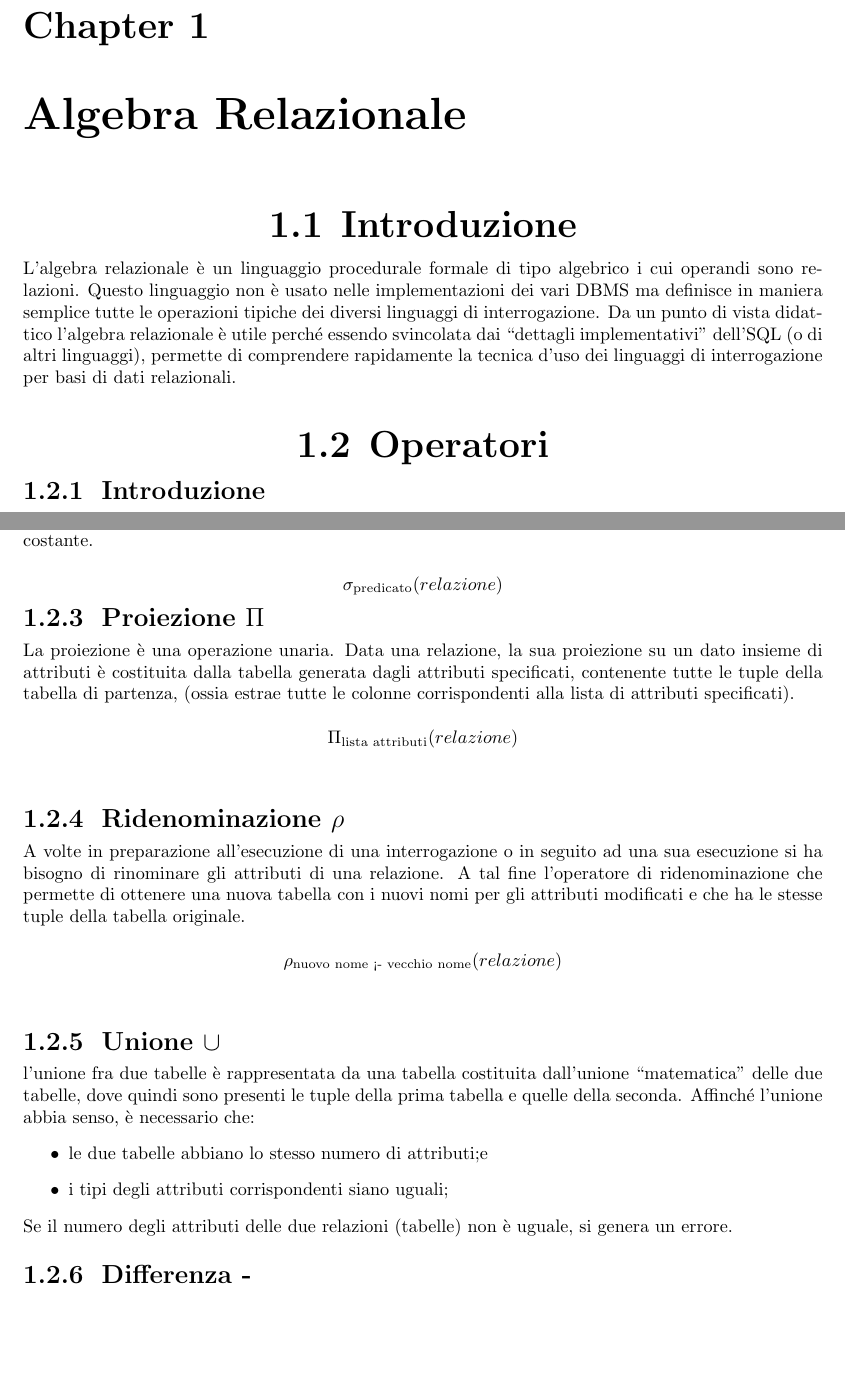
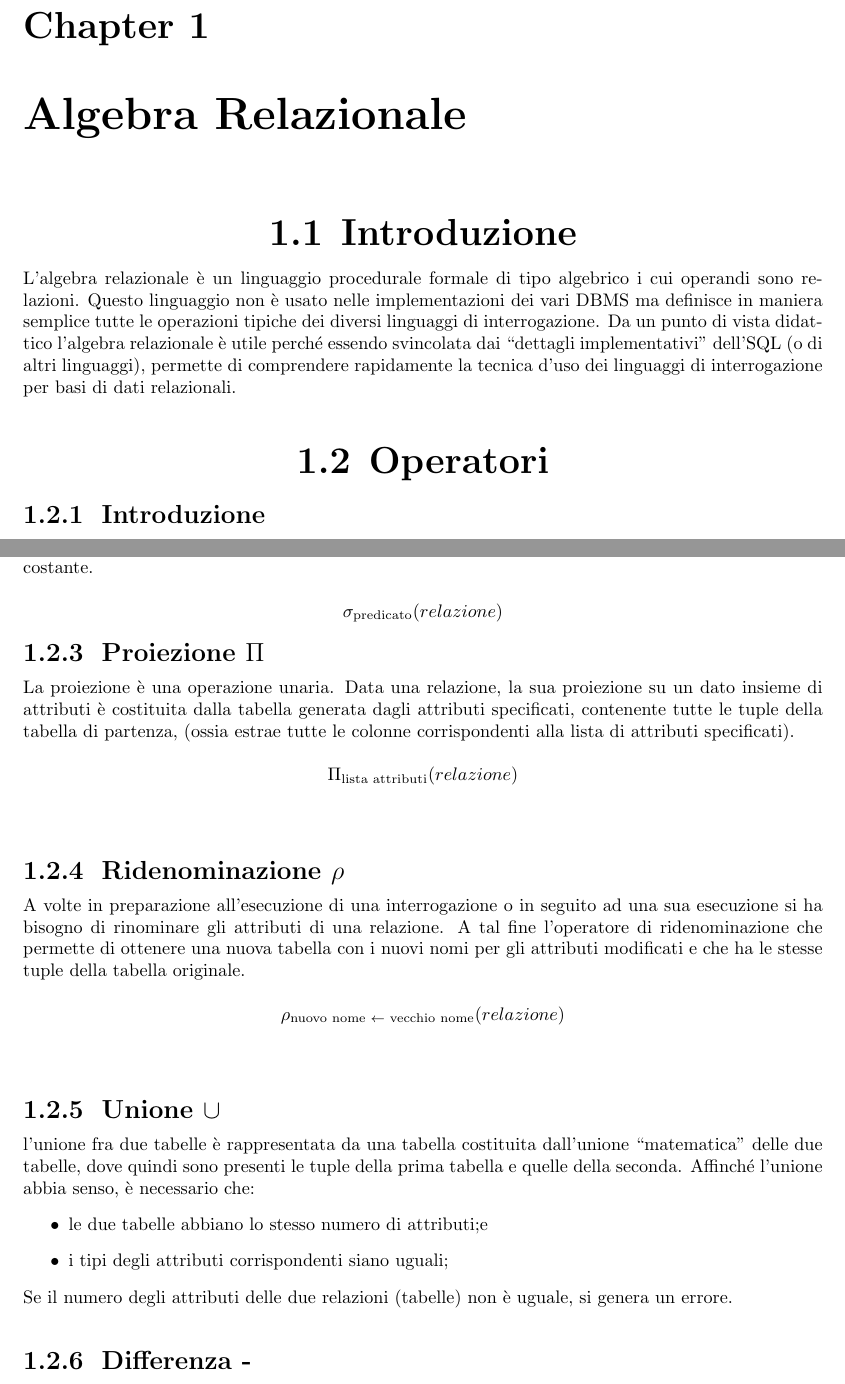
Before and after one commit to DimBix/UnivrDB-appunti, a LaTeX document (Basi_di_dati.tex): two parts of pages 3 and 4 of 9, joined at a grey line, cut so that both start at the same text, the shorter picture padded with empty space. Compiled offline with pdfLaTeX.

Commit message:
Versione 1.01 Aggiornamento codice e correzione errori minori

```diff
--- a/Basi_di_dati.tex
+++ b/Basi_di_dati.tex
@@ -17,16 +17,18 @@
 \newtheorem{definizione}{Definizione}
 
 % Definire lo stile per le sezioni e sottosezioni
-\titleformat{\section}[block]{\normalfont\fontsize{2em}{2em}\bfseries\filcenter}{\thesection}{10pt}{}
-\titleformat{\subsection}[block]{\normalfont\fontsize{1.35em}{1em}\bfseries}{\thesubsection}{10pt}{}
+\titleformat{\section}[block]
+  {\normalfont\fontsize{20}{24}\bfseries\filcenter} % Font size and style
+  {\thesection}{10pt}{} % Section number format
+
+\titleformat{\subsection}[block]
+  {\normalfont\fontsize{15}{18}\bfseries} % Font size and style
+  {\thesubsection}{10pt}{} % Subsection number format
 
 % Rimuovere l'indentazione a sinistra dei titoli delle sezioni e sottosezioni
 \titlespacing*{\section}{0pt}{*2}{*1.5}
 \titlespacing*{\subsection}{0pt}{*1.5}{*1}
 
-% Cambia il comportamento del counter nei caption
-\counterwithin{figure}{section} % Figures will be numbered as 1.1, 1.2, etc.
-\captionsetup[figure]{labelformat=simple, labelsep=colon, name=Figura}
 
 % Gap righe
 \renewcommand{\arraystretch}{1.6}
@@ -81,7 +83,7 @@ $$\Pi_{\text{lista attributi}}(relazione)$$\\
 
 \subsection{Ridenominazione $\rho$}
 A volte in preparazione all’esecuzione di una interrogazione o in seguito ad una sua esecuzione si ha bisogno di rinominare gli attributi di una relazione. A tal fine l’operatore di ridenominazione che permette di ottenere una nuova tabella con i nuovi nomi per gli attributi modificati e che ha le stesse tuple della tabella originale.\\
-$$\rho_{\text{nuovo nome <- vecchio nome}}(relazione)$$\\
+$$\rho_{\text{nuovo nome $\leftarrow$ vecchio nome}}(relazione)$$\\
 
 \subsection{Unione $\cup$}
 l’unione fra due tabelle è rappresentata da una tabella costituita dall’unione “matematica” delle due tabelle, dove quindi sono presenti le tuple della prima tabella e quelle della seconda. Affinché l’unione abbia senso, è necessario che:
```
Also changed, not shown: Basi_di_dati.pdf (added), Basi_di_dati.tex (4 more changed lines), 1 other file.
